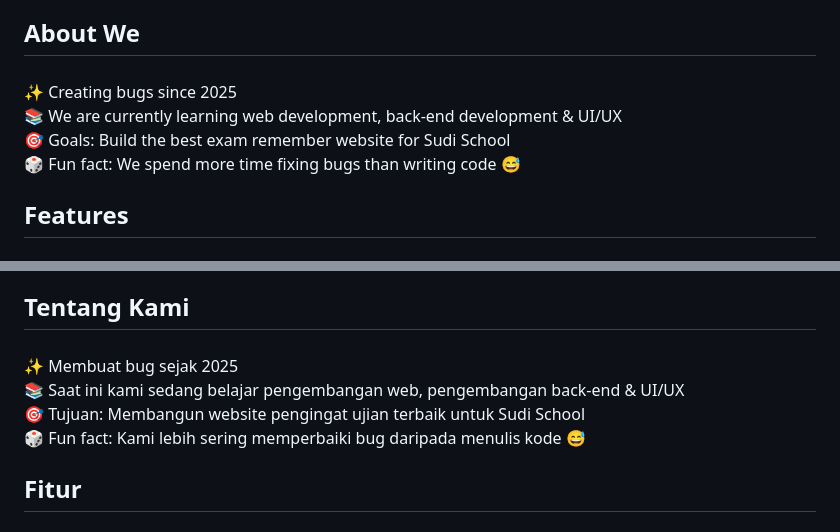
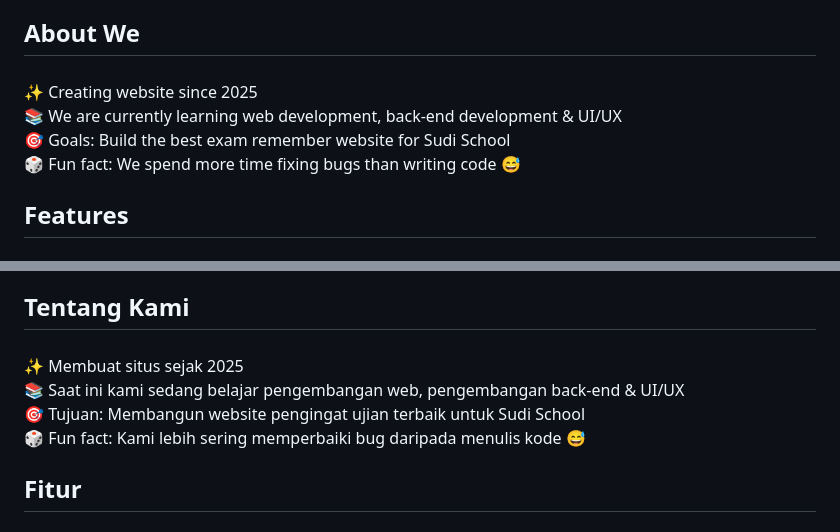
Before and after one commit to Vido-Faresky/Sudi_School, a Markdown page: README.md, 2 parts joined by grey strips. Drawn GitHub-style.

```diff
--- a/README.md
+++ b/README.md
@@ -14,7 +14,7 @@
 
 ###
 
-<p align="left">✨ Creating bugs since 2025<br>📚 We are currently learning web development, back-end development & UI/UX<br>🎯 Goals: Build the best exam remember website for Sudi School<br>🎲 Fun fact: We spend more time fixing bugs than writing code 😅</p>
+<p align="left">✨ Creating website since 2025<br>📚 We are currently learning web development, back-end development & UI/UX<br>🎯 Goals: Build the best exam remember website for Sudi School<br>🎲 Fun fact: We spend more time fixing bugs than writing code 😅</p>
 
 ###
 
@@ -69,7 +69,7 @@
 
 ###
 
-<p align="left">✨ Membuat bug sejak 2025<br>📚 Saat ini kami sedang belajar pengembangan web, pengembangan back-end & UI/UX<br>🎯 Tujuan: Membangun website pengingat ujian terbaik untuk Sudi School<br>🎲 Fun fact: Kami lebih sering memperbaiki bug daripada menulis kode 😅</p>
+<p align="left">✨ Membuat situs sejak 2025<br>📚 Saat ini kami sedang belajar pengembangan web, pengembangan back-end & UI/UX<br>🎯 Tujuan: Membangun website pengingat ujian terbaik untuk Sudi School<br>🎲 Fun fact: Kami lebih sering memperbaiki bug daripada menulis kode 😅</p>
 
 ###
 
```
